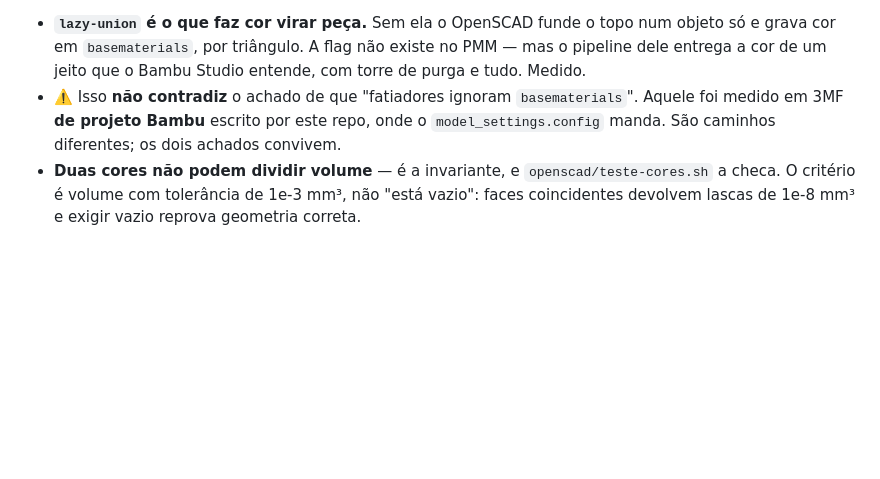
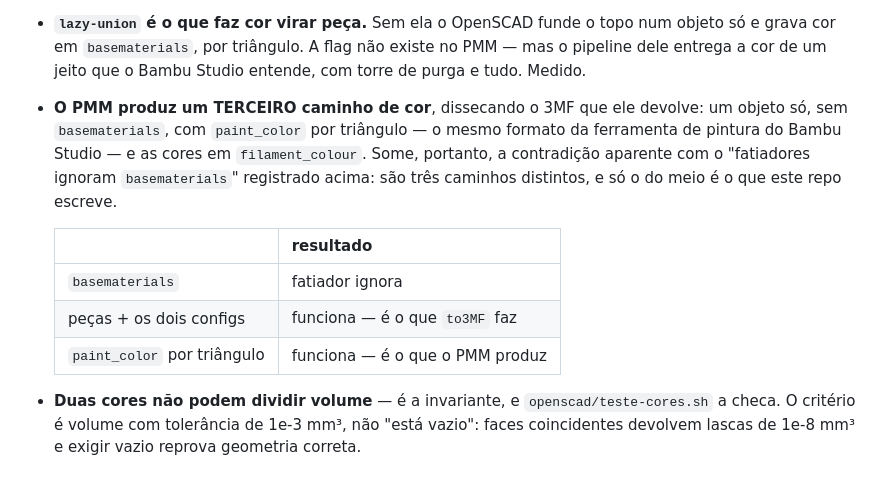
Before and after one commit to alexjfalcao/mandala-forge, a Markdown page: CLAUDE.md, the part around the change. Drawn GitHub-style; blank space fills up the shorter version.

```diff
--- a/CLAUDE.md
+++ b/CLAUDE.md
@@ -54,9 +54,17 @@ O que sabemos do PMM, medido e não suposto (detalhes em `openscad/README.md`):
 - **`lazy-union` é o que faz cor virar peça.** Sem ela o OpenSCAD funde o topo num objeto só e
   grava cor em `basematerials`, por triângulo. A flag não existe no PMM — mas o pipeline dele
   entrega a cor de um jeito que o Bambu Studio entende, com torre de purga e tudo. Medido.
-- ⚠️ Isso **não contradiz** o achado de que "fatiadores ignoram `basematerials`". Aquele foi
-  medido em 3MF **de projeto Bambu** escrito por este repo, onde o `model_settings.config`
-  manda. São caminhos diferentes; os dois achados convivem.
+- **O PMM produz um TERCEIRO caminho de cor**, dissecando o 3MF que ele devolve: um objeto
+  só, sem `basematerials`, com `paint_color` por triângulo — o mesmo formato da ferramenta de
+  pintura do Bambu Studio — e as cores em `filament_colour`. Some, portanto, a contradição
+  aparente com o "fatiadores ignoram `basematerials`" registrado acima: são três caminhos
+  distintos, e só o do meio é o que este repo escreve.
+
+    | | resultado |
+    |---|---|
+    | `basematerials` | fatiador ignora |
+    | peças + os dois configs | funciona — é o que `to3MF` faz |
+    | `paint_color` por triângulo | funciona — é o que o PMM produz |
 - **Duas cores não podem dividir volume** — é a invariante, e `openscad/teste-cores.sh` a
   checa. O critério é volume com tolerância de 1e-3 mm³, não "está vazio": faces coincidentes
   devolvem lascas de 1e-8 mm³ e exigir vazio reprova geometria correta.
```
Also changed, not shown: openscad/README.md (+21 -3 lines).
